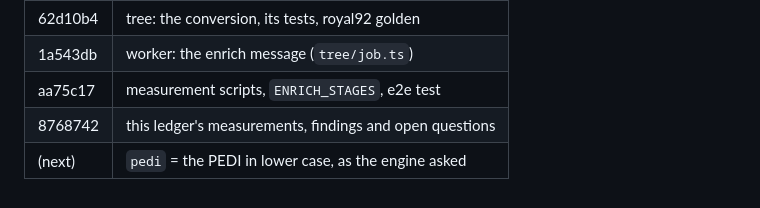
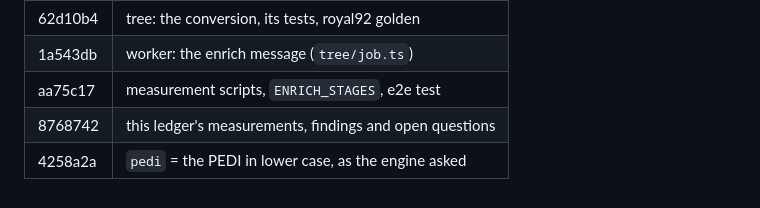
Before and after one commit to lesfleursdelanuitdev/ligneous-validate, a Markdown page: docs/enrich-progress.md, the part around the change. GitHub-like rendering.

Commit message:
docs: enrich ledger, the pedi commit
Co-Authored-By: Claude Opus 5.5 <noreply@anthropic.com>

```diff
--- a/docs/enrich-progress.md
+++ b/docs/enrich-progress.md
@@ -129,4 +129,4 @@ All tested as they are now; none fixed (library read only).
 | 1a543db | worker: the enrich message (`tree/job.ts`) |
 | aa75c17 | measurement scripts, `ENRICH_STAGES`, e2e test |
 | 8768742 | this ledger's measurements, findings and open questions |
-| (next) | `pedi` = the PEDI in lower case, as the engine asked |
+| 4258a2a | `pedi` = the PEDI in lower case, as the engine asked |
```
